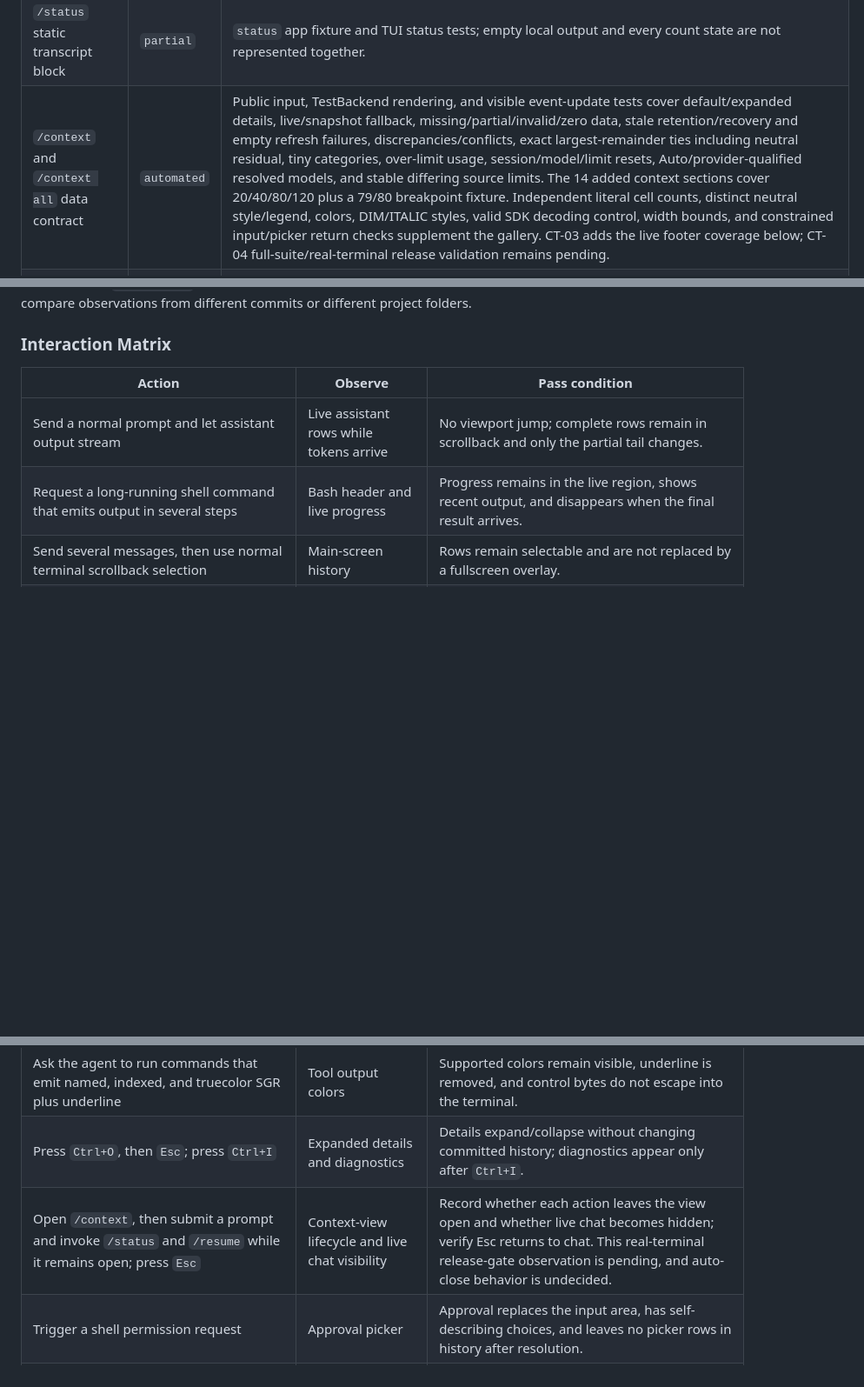
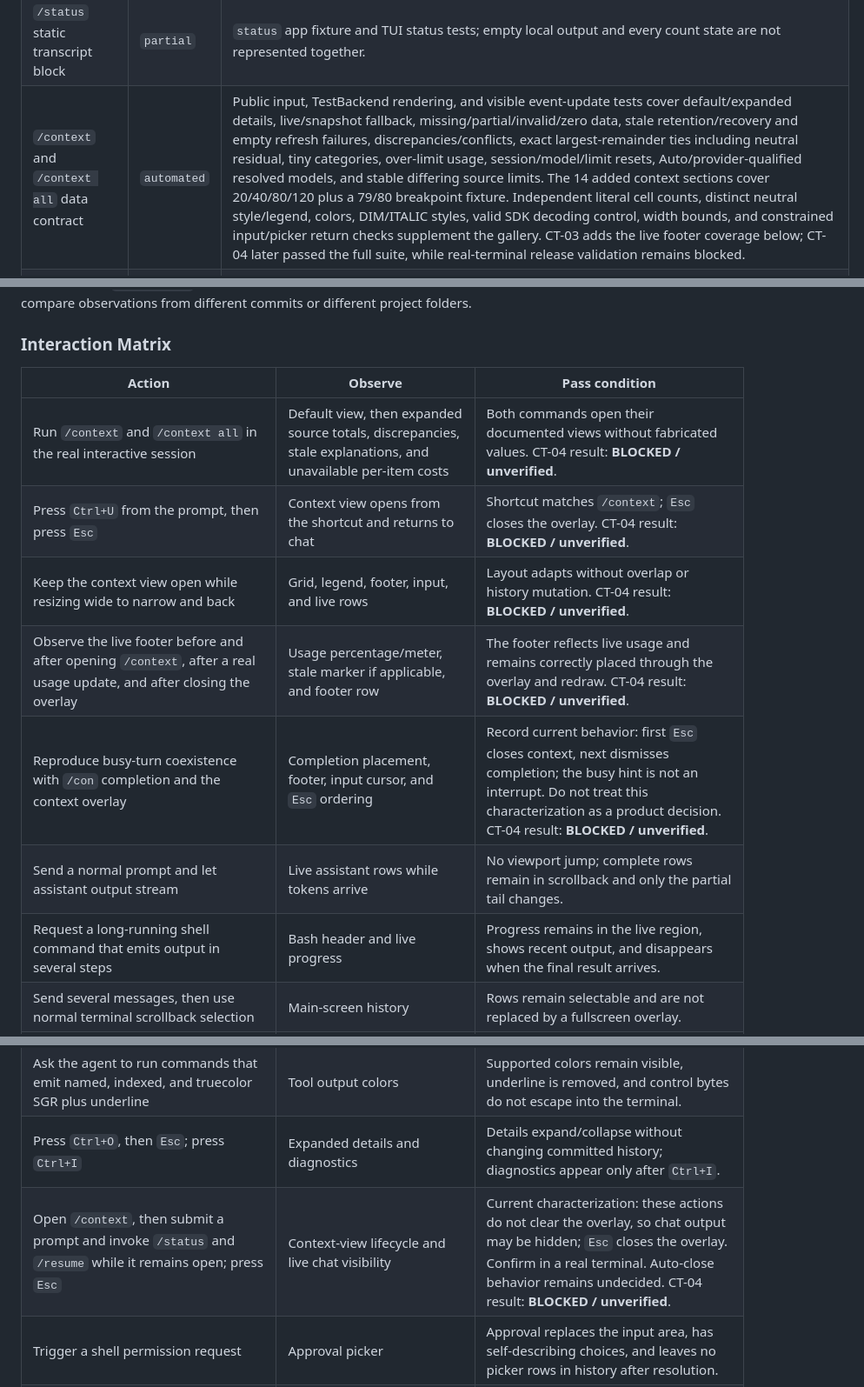
Before and after one commit to jeromeboivin/picopilot, a Markdown page: docs/rendering-validation.md, 3 parts joined by grey strips. Shown at 87% size. Rendered like a GitHub page; blank space fills up the shorter version.

```diff
--- a/docs/rendering-validation.md
+++ b/docs/rendering-validation.md
@@ -167,7 +174,7 @@ sections but still miss at least one specification subcase.
 | Completion rows and replacement behavior | `partial` | `completion`; long-list and all truncation branches are not represented. |
 | Sessions, models, tools, skills, approval, and picker replacement | `partial` | `picker-sessions`, `picker-models`, `picker-tools`, `picker-skills`, `picker-approval`, `approval-resolved`; long-list navigation and every cancel/outcome branch remain manual or unit-only. |
 | `/status` static transcript block | `partial` | `status` app fixture and TUI status tests; empty local output and every count state are not represented together. |
-| `/context` and `/context all` data contract | `automated` | Public input, TestBackend rendering, and visible event-update tests cover default/expanded details, live/snapshot fallback, missing/partial/invalid/zero data, stale retention/recovery and empty refresh failures, discrepancies/conflicts, exact largest-remainder ties including neutral residual, tiny categories, over-limit usage, session/model/limit resets, Auto/provider-qualified resolved models, and stable differing source limits. The 14 added context sections cover 20/40/80/120 plus a 79/80 breakpoint fixture. Independent literal cell counts, distinct neutral style/legend, colors, DIM/ITALIC styles, valid SDK decoding control, width bounds, and constrained input/picker return checks supplement the gallery. CT-03 adds the live footer coverage below; CT-04 full-suite/real-terminal release validation remains pending. |
+| `/context` and `/context all` data contract | `automated` | Public input, TestBackend rendering, and visible event-update tests cover default/expanded details, live/snapshot fallback, missing/partial/invalid/zero data, stale retention/recovery and empty refresh failures, discrepancies/conflicts, exact largest-remainder ties including neutral residual, tiny categories, over-limit usage, session/model/limit resets, Auto/provider-qualified resolved models, and stable differing source limits. The 14 added context sections cover 20/40/80/120 plus a 79/80 breakpoint fixture. Independent literal cell counts, distinct neutral style/legend, colors, DIM/ITALIC styles, valid SDK decoding control, width bounds, and constrained input/picker return checks supplement the gallery. CT-03 adds the live footer coverage below; CT-04 later passed the full suite, while real-terminal release validation remains blocked. |
 | Startup fixed artwork and compact fallback layouts | `gallery` | `startup-authoritative-artwork` serializes the fixed frame at fitting height `24` and gallery widths `20`, `40`, `80`, and `120`; the artwork appears only at widths that fit all 69 columns. `startup-two-column-and-vertical`, `startup-wrapped-values`, `startup-bounded-metadata`, `startup-metadata-omission`, and `startup-wordmark-fallback` preserve the responsive compact fallback coverage. `startup_surface_renders_the_authoritative_fixed_artwork_without_widening_for_live_values` is the corresponding focused structural test. |
 | Picopilot-only reasoning, subagents, notices, and approval | `gallery` | `reasoning-collapsed`, `reasoning-expanded`, notice sections, `subagent-task-top-level`, `subagent-task-nested`, `nested-concurrent-tasks`, `picker-approval`, and `approval-resolved`. |
 
@@ -247,6 +284,11 @@ compare observations from different commits or different project folders.
 
 | Action | Observe | Pass condition |
 | --- | --- | --- |
+| Run `/context` and `/context all` in the real interactive session | Default view, then expanded source totals, discrepancies, stale explanations, and unavailable per-item costs | Both commands open their documented views without fabricated values. CT-04 result: **BLOCKED / unverified**. |
+| Press `Ctrl+U` from the prompt, then press `Esc` | Context view opens from the shortcut and returns to chat | Shortcut matches `/context`; `Esc` closes the overlay. CT-04 result: **BLOCKED / unverified**. |
+| Keep the context view open while resizing wide to narrow and back | Grid, legend, footer, input, and live rows | Layout adapts without overlap or history mutation. CT-04 result: **BLOCKED / unverified**. |
+| Observe the live footer before and after opening `/context`, after a real usage update, and after closing the overlay | Usage percentage/meter, stale marker if applicable, and footer row | The footer reflects live usage and remains correctly placed through the overlay and redraw. CT-04 result: **BLOCKED / unverified**. |
+| Reproduce busy-turn coexistence with `/con` completion and the context overlay | Completion placement, footer, input cursor, and `Esc` ordering | Record current behavior: first `Esc` closes context, next dismisses completion; the busy hint is not an interrupt. Do not treat this characterization as a product decision. CT-04 result: **BLOCKED / unverified**. |
 | Send a normal prompt and let assistant output stream | Live assistant rows while tokens arrive | No viewport jump; complete rows remain in scrollback and only the partial tail changes. |
 | Request a long-running shell command that emits output in several steps | Bash header and live progress | Progress remains in the live region, shows recent output, and disappears when the final result arrives. |
 | Send several messages, then use normal terminal scrollback selection | Main-screen history | Rows remain selectable and are not replaced by a fullscreen overlay. |
@@ -255,7 +297,7 @@ compare observations from different commits or different project folders.
 | Type `cafe`, CJK, combining characters, `👩‍💻`, and a tab in the prompt | Prompt width and cursor movement | Grapheme clusters stay intact; tabs expand; `❯` and continuation rows keep their intended columns. |
 | Ask the agent to run commands that emit named, indexed, and truecolor SGR plus underline | Tool output colors | Supported colors remain visible, underline is removed, and control bytes do not escape into the terminal. |
 | Press `Ctrl+O`, then `Esc`; press `Ctrl+I` | Expanded details and diagnostics | Details expand/collapse without changing committed history; diagnostics appear only after `Ctrl+I`. |
-| Open `/context`, then submit a prompt and invoke `/status` and `/resume` while it remains open; press `Esc` | Context-view lifecycle and live chat visibility | Record whether each action leaves the view open and whether live chat becomes hidden; verify Esc returns to chat. This real-terminal release-gate observation is pending, and auto-close behavior is undecided. |
+| Open `/context`, then submit a prompt and invoke `/status` and `/resume` while it remains open; press `Esc` | Context-view lifecycle and live chat visibility | Current characterization: these actions do not clear the overlay, so chat output may be hidden; `Esc` closes the overlay. Confirm in a real terminal. Auto-close behavior remains undecided. CT-04 result: **BLOCKED / unverified**. |
 | Trigger a shell permission request | Approval picker | Approval replaces the input area, has self-describing choices, and leaves no picker rows in history after resolution. |
 | Open completion with `/`; open sessions/models/tools/skills with their shortcuts | Picker replacement and navigation | Input is replaced rather than overlaid; focus, cancellation, and confirmation are readable at narrow width. |
 | Exercise the same actions in Windows Terminal, VS Code terminal, and conhost | Cross-terminal glyphs and scrollback | No environment-specific corruption of `❯`, `●`, `⎿`, `⏵⏵`, checkmarks, todo squares, spinner frames, or emoji. |
```
Also changed, not shown: other parts of docs/rendering-validation.md (+42 -5 lines), README.md (+2 -2 lines), 1 other file.
